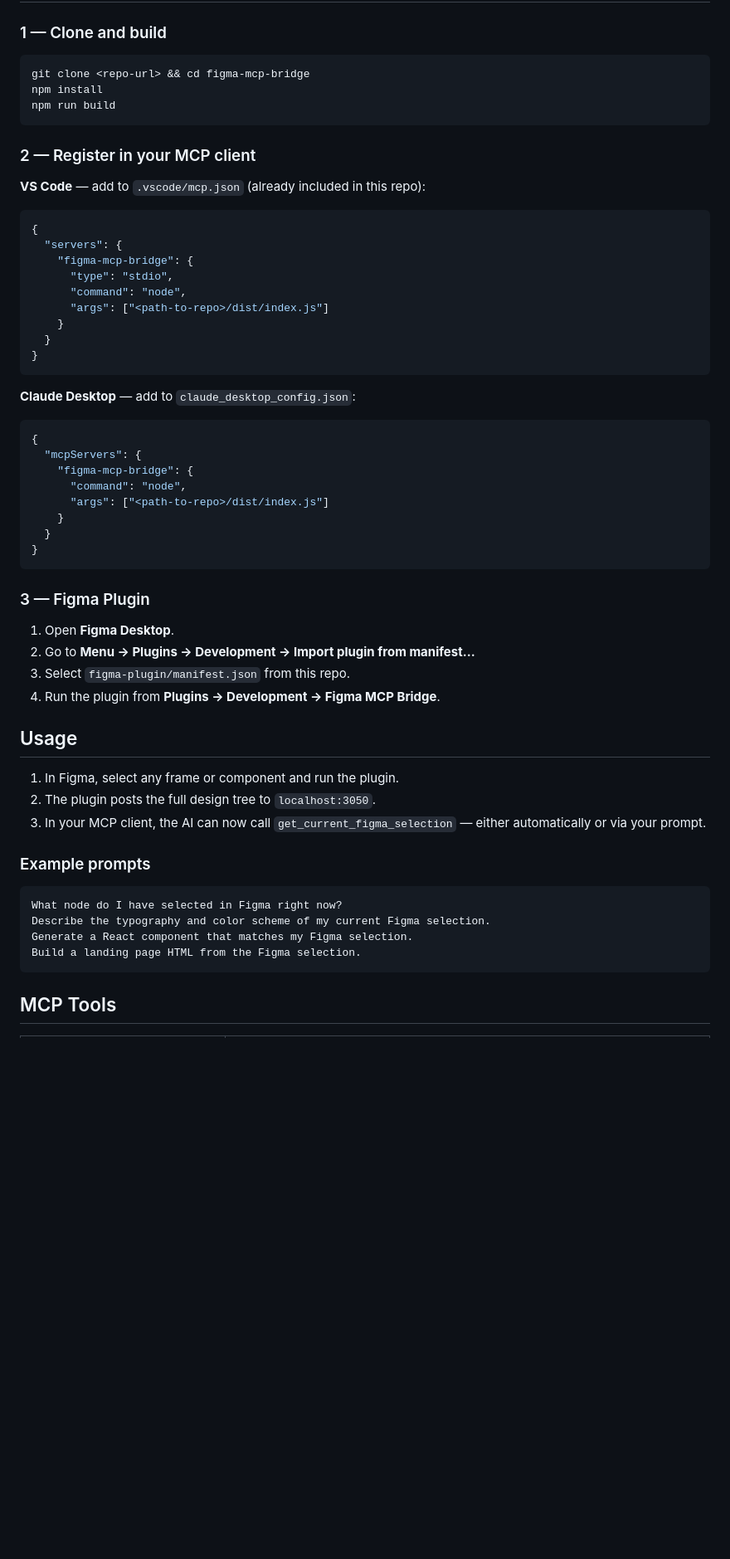
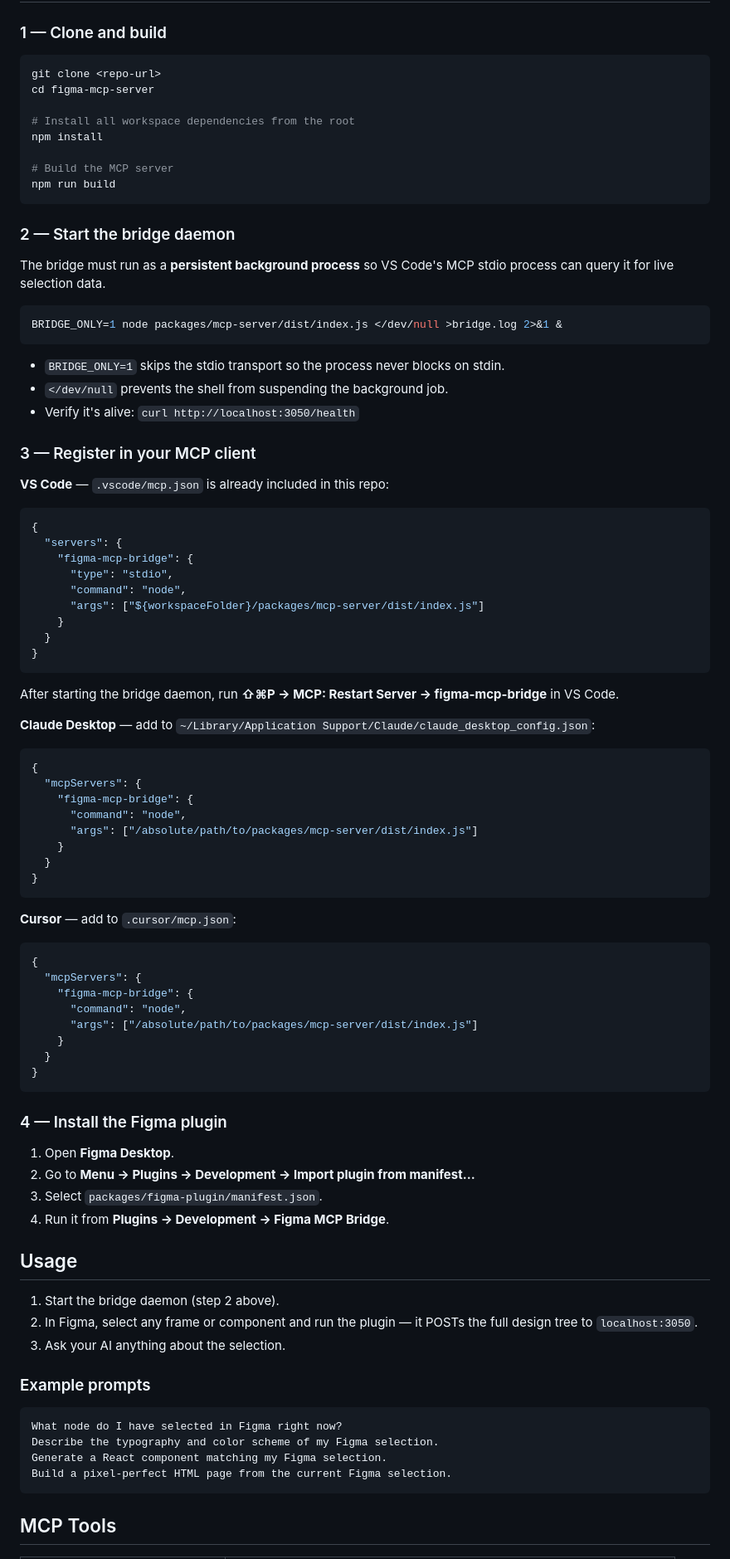
Before and after one commit to vkshah2987/Figma-Custom-MCP, a Markdown page: README.md, the part around one of its changes. Shown at 83% size. Rendered like a GitHub page; blank space fills up the shorter version.

````diff
--- a/README.md
+++ b/README.md
@@ -43,14 +82,31 @@ The server runs **two transports in one process**:
 ### 1 — Clone and build
 
 ```bash
-git clone <repo-url> && cd figma-mcp-bridge
+git clone <repo-url>
+cd figma-mcp-server
+
+# Install all workspace dependencies from the root
 npm install
+
+# Build the MCP server
 npm run build
 ```
 
-### 2 — Register in your MCP client
+### 2 — Start the bridge daemon
 
-**VS Code** — add to `.vscode/mcp.json` (already included in this repo):
+The bridge must run as a **persistent background process** so VS Code's MCP stdio process can query it for live selection data.
+
+```bash
+BRIDGE_ONLY=1 node packages/mcp-server/dist/index.js </dev/null >bridge.log 2>&1 &
+```
+
+- `BRIDGE_ONLY=1` skips the stdio transport so the process never blocks on stdin.
+- `</dev/null` prevents the shell from suspending the background job.
+- Verify it's alive: `curl http://localhost:3050/health`
+
+### 3 — Register in your MCP client
+
+**VS Code** — `.vscode/mcp.json` is already included in this repo:
 
 ```jsonc
 {
@@ -58,45 +114,60 @@ npm run build
     "figma-mcp-bridge": {
       "type": "stdio",
       "command": "node",
-      "args": ["<path-to-repo>/dist/index.js"]
+      "args": ["${workspaceFolder}/packages/mcp-server/dist/index.js"]
     }
   }
 }
 ```
 
-**Claude Desktop** — add to `claude_desktop_config.json`:
+After starting the bridge daemon, run **⇧⌘P → MCP: Restart Server → figma-mcp-bridge** in VS Code.
+
+**Claude Desktop** — add to `~/Library/Application Support/Claude/claude_desktop_config.json`:
 
 ```json
 {
   "mcpServers": {
     "figma-mcp-bridge": {
       "command": "node",
-      "args": ["<path-to-repo>/dist/index.js"]
+      "args": ["/absolute/path/to/packages/mcp-server/dist/index.js"]
     }
   }
 }
 ```
 
-### 3 — Figma Plugin
+**Cursor** — add to `.cursor/mcp.json`:
+
+```json
+{
+  "mcpServers": {
+    "figma-mcp-bridge": {
+      "command": "node",
+      "args": ["/absolute/path/to/packages/mcp-server/dist/index.js"]
+    }
+  }
+}
+```
+
+### 4 — Install the Figma plugin
 
 1. Open **Figma Desktop**.
 2. Go to **Menu → Plugins → Development → Import plugin from manifest…**
-3. Select `figma-plugin/manifest.json` from this repo.
-4. Run the plugin from **Plugins → Development → Figma MCP Bridge**.
+3. Select `packages/figma-plugin/manifest.json`.
+4. Run it from **Plugins → Development → Figma MCP Bridge**.
 
 ## Usage
 
-1. In Figma, select any frame or component and run the plugin.
-2. The plugin posts the full design tree to `localhost:3050`.
-3. In your MCP client, the AI can now call `get_current_figma_selection` — either automatically or via your prompt.
+1. Start the bridge daemon (step 2 above).
+2. In Figma, select any frame or component and run the plugin — it POSTs the full design tree to `localhost:3050`.
+3. Ask your AI anything about the selection.
 
 ### Example prompts
 
 ```
 What node do I have selected in Figma right now?
-Describe the typography and color scheme of my current Figma selection.
-Generate a React component that matches my Figma selection.
-Build a landing page HTML from the Figma selection.
+Describe the typography and color scheme of my Figma selection.
+Generate a React component matching my Figma selection.
+Build a pixel-perfect HTML page from the current Figma selection.
 ```
 
 ## MCP Tools
````
Also changed, not shown: other parts of README.md (+86 -57 lines).
